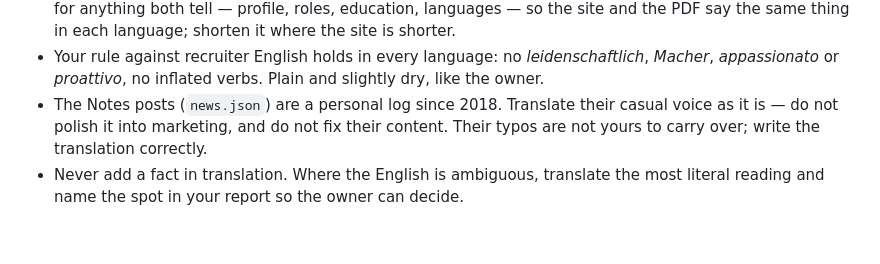
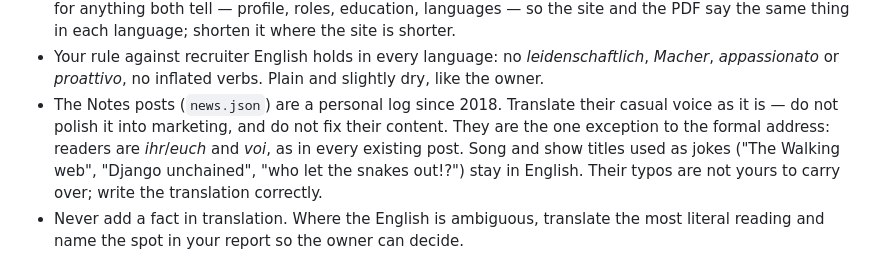
Before and after one commit to colla69/CVHost, a Markdown page: .claude/agents/cv-strategist.md, the part around the change. Rendered like a GitHub page; blank space fills up the shorter version.

Commit message:
Record the Notes posts' informal address for future translations
Co-Authored-By: Claude Opus 5.5 <noreply@anthropic.com>

```diff
--- a/.claude/agents/cv-strategist.md
+++ b/.claude/agents/cv-strategist.md
@@ -175,7 +175,9 @@ translate the text nodes only: tags, attributes and `href`s stay byte-identical.
 - Your rule against recruiter English holds in every language: no *leidenschaftlich*, *Macher*,
   *appassionato* or *proattivo*, no inflated verbs. Plain and slightly dry, like the owner.
 - The Notes posts (`news.json`) are a personal log since 2018. Translate their casual voice as it is —
-  do not polish it into marketing, and do not fix their content. Their typos are not yours to carry
+  do not polish it into marketing, and do not fix their content. They are the one exception to the
+  formal address: readers are *ihr*/*euch* and *voi*, as in every existing post. Song and show titles
+  used as jokes ("The Walking web", "Django unchained", "who let the snakes out!?") stay in English. Their typos are not yours to carry
   over; write the translation correctly.
 - Never add a fact in translation. Where the English is ambiguous, translate the most literal reading and
   name the spot in your report so the owner can decide.
```
